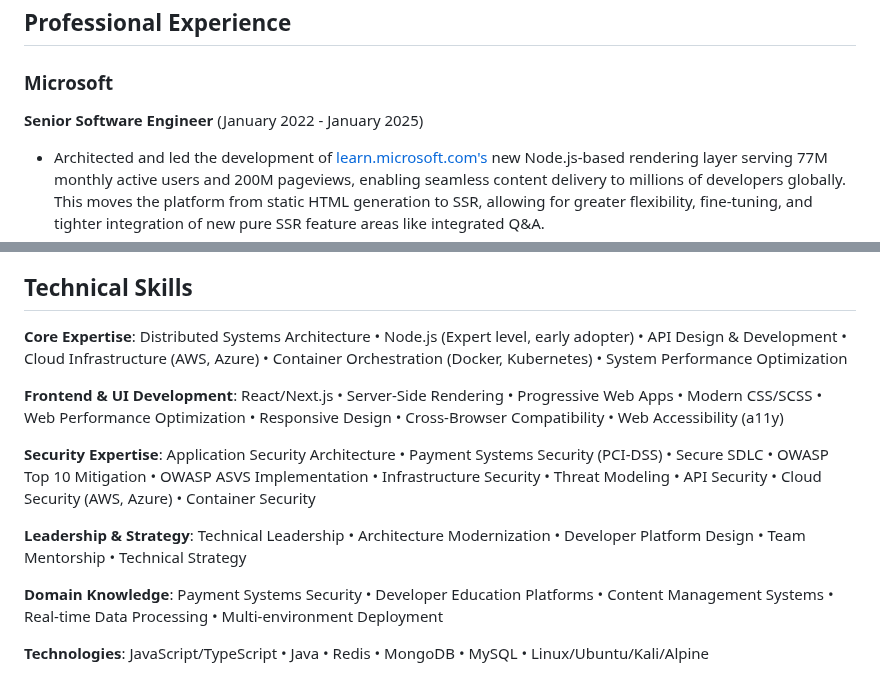
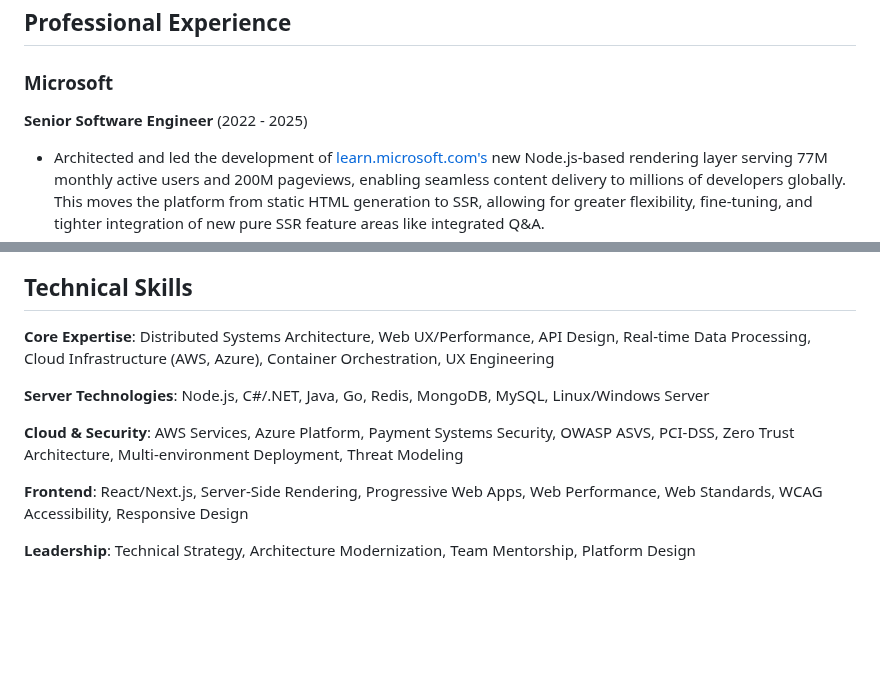
Before and after one commit to heskew/heskew.github.io, a Markdown page: src/resume.md, 2 parts joined by grey strips. GitHub-like rendering; blank space fills up the shorter version.

```diff
--- a/src/resume.md
+++ b/src/resume.md
@@ -19,7 +19,7 @@ Experienced in scaling teams and systems through multiple growth phases - from e
 
 ### Microsoft
 
-**Senior Software Engineer** (January 2022 - January 2025)
+**Senior Software Engineer** (2022 - 2025)
 
 - Architected and led the development of [learn.microsoft.com's](https://learn.microsoft.com/) new Node.js-based rendering layer serving 77M monthly active users and 200M pageviews, enabling seamless content delivery to millions of developers globally. This moves the platform from static HTML generation to SSR, allowing for greater flexibility, fine-tuning, and tighter integration of new pure SSR feature areas like integrated Q&A.
 - Designed distributed build and release pipeline architecture that reduced deployment times while improving reliability
@@ -103,14 +101,12 @@ Built distributed systems for real-time social data aggregation and processing u
 
 ## Technical Skills
 
-**Core Expertise**: Distributed Systems Architecture • Node.js (Expert level, early adopter) • API Design & Development • Cloud Infrastructure (AWS, Azure) • Container Orchestration (Docker, Kubernetes) • System Performance Optimization
+**Core Expertise**: Distributed Systems Architecture, Web UX/Performance, API Design, Real-time Data Processing, Cloud Infrastructure (AWS, Azure), Container Orchestration, UX Engineering
 
-**Frontend & UI Development**: React/Next.js • Server-Side Rendering • Progressive Web Apps • Modern CSS/SCSS • Web Performance Optimization • Responsive Design • Cross-Browser Compatibility • Web Accessibility (a11y)
+**Server Technologies**: Node.js, C#/.NET, Java, Go, Redis, MongoDB, MySQL, Linux/Windows Server
 
-**Security Expertise**: Application Security Architecture • Payment Systems Security (PCI-DSS) • Secure SDLC • OWASP Top 10 Mitigation • OWASP ASVS Implementation • Infrastructure Security • Threat Modeling • API Security • Cloud Security (AWS, Azure) • Container Security
+**Cloud & Security**: AWS Services, Azure Platform, Payment Systems Security, OWASP ASVS, PCI-DSS, Zero Trust Architecture, Multi-environment Deployment, Threat Modeling
 
-**Leadership & Strategy**: Technical Leadership • Architecture Modernization • Developer Platform Design • Team Mentorship • Technical Strategy
+**Frontend**: React/Next.js, Server-Side Rendering, Progressive Web Apps, Web Performance, Web Standards, WCAG Accessibility, Responsive Design
 
-**Domain Knowledge**: Payment Systems Security • Developer Education Platforms • Content Management Systems • Real-time Data Processing • Multi-environment Deployment
-
-**Technologies**: JavaScript/TypeScript • Java • Redis • MongoDB • MySQL • Linux/Ubuntu/Kali/Alpine
+**Leadership**: Technical Strategy, Architecture Modernization, Team Mentorship, Platform Design
```
Also changed, not shown: other parts of src/resume.md (+22 -24 lines).
